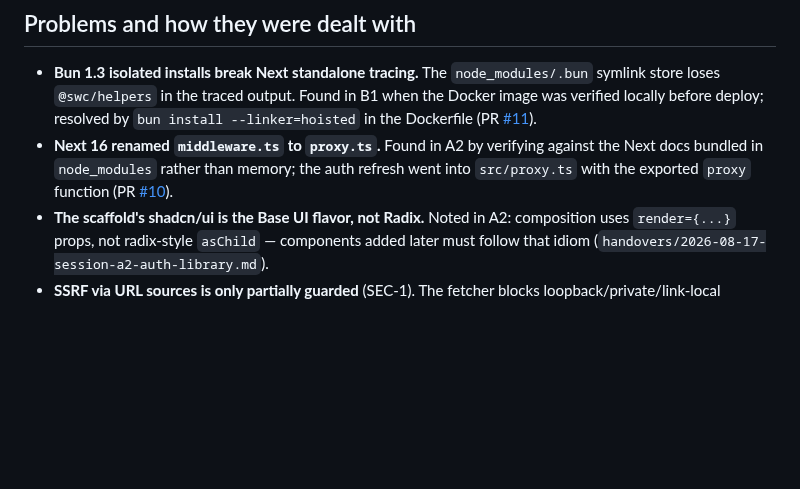
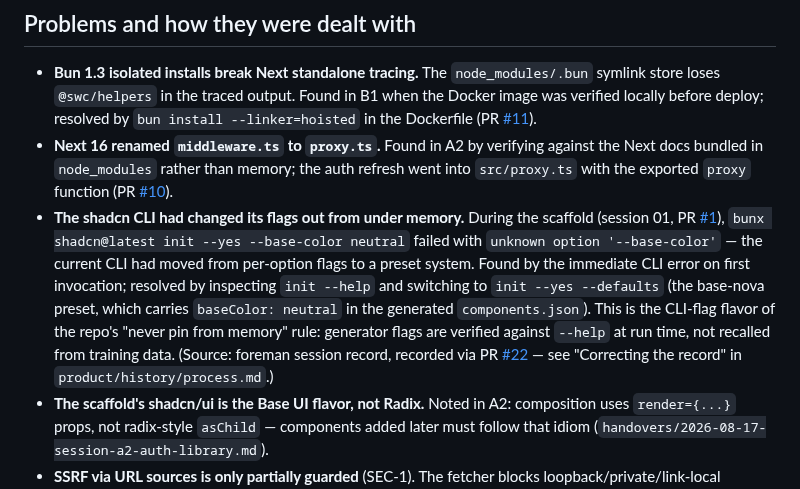
Before and after one commit to DonHeidi/notebooklm-clone, a Markdown page: product/history/webapp.md, the part around the change. Drawn GitHub-style; blank space fills up the shorter version.

```diff
--- a/product/history/webapp.md
+++ b/product/history/webapp.md
@@ -126,6 +126,19 @@
   verifying against the Next docs bundled in `node_modules` rather than
   memory; the auth refresh went into `src/proxy.ts` with the exported
   `proxy` function (PR [#10](https://github.com/DonHeidi/notebooklm-clone/pull/10)).
+- **The shadcn CLI had changed its flags out from under memory.** During
+  the scaffold (session 01, PR [#1](https://github.com/DonHeidi/notebooklm-clone/pull/1)),
+  `bunx shadcn@latest init --yes --base-color neutral` failed with
+  `unknown option '--base-color'` — the current CLI had moved from
+  per-option flags to a preset system. Found by the immediate CLI error on
+  first invocation; resolved by inspecting `init --help` and switching to
+  `init --yes --defaults` (the base-nova preset, which carries
+  `baseColor: neutral` in the generated `components.json`). This is the
+  CLI-flag flavor of the repo's "never pin from memory" rule: generator
+  flags are verified against `--help` at run time, not recalled from
+  training data. (Source: foreman session record, recorded via PR
+  [#22](https://github.com/DonHeidi/notebooklm-clone/pull/22) — see
+  "Correcting the record" in `product/history/process.md`.)
 - **The scaffold's shadcn/ui is the Base UI flavor, not Radix.** Noted in
   A2: composition uses `render={...}` props, not radix-style `asChild` —
   components added later must follow that idiom
```
Also changed, not shown: handovers/2026-08-18-session-c4-project-history.md (+12 -5 lines), product/history/process.md (+41 -0 lines).
